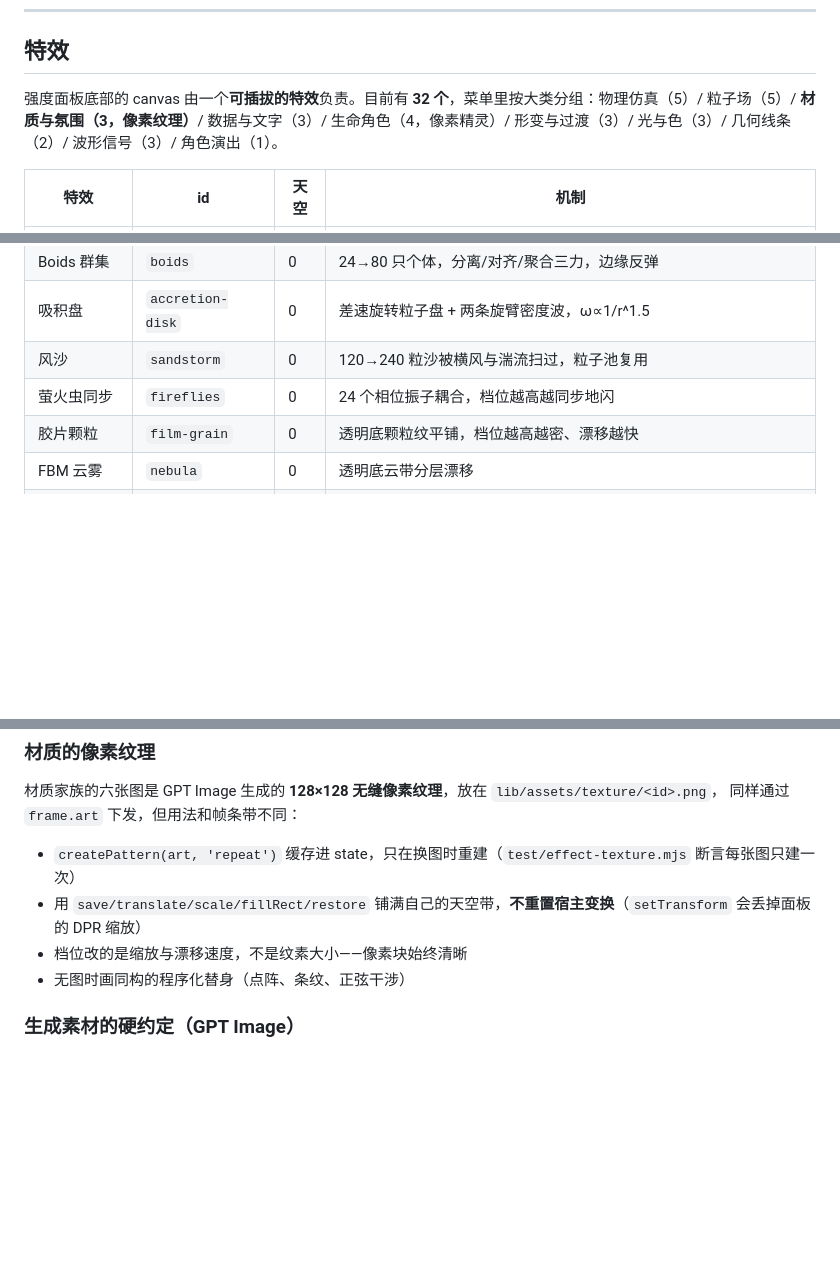
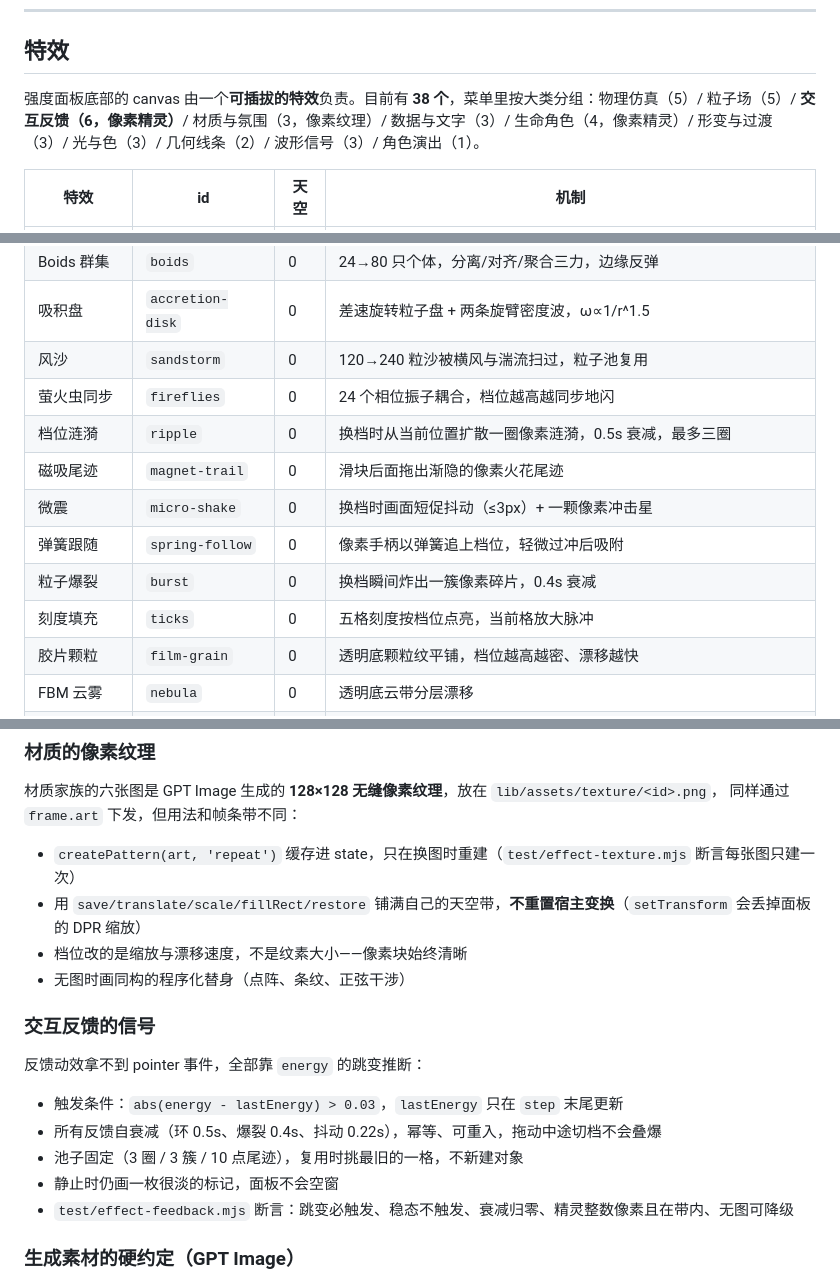
Before and after one commit to Dreamaniax/dsh-model-effort-chips, a Markdown page: README.md, 3 parts joined by grey strips. Rendered like a GitHub page; blank space fills up the shorter version.

```diff
--- a/README.md
+++ b/README.md
@@ -149,7 +149,7 @@ Windows Desktop 的端口由系统随机分配、界面里看不到，不传 `--
 
 ## 特效
 
-强度面板底部的 canvas 由一个**可插拔的特效**负责。目前有 **32 个**，菜单里按大类分组：物理仿真（5）/ 粒子场（5）/ **材质与氛围（3，像素纹理）**/ 数据与文字（3）/ 生命角色（4，像素精灵）/ 形变与过渡（3）/ 光与色（3）/ 几何线条（2）/ 波形信号（3）/ 角色演出（1）。
+强度面板底部的 canvas 由一个**可插拔的特效**负责。目前有 **38 个**，菜单里按大类分组：物理仿真（5）/ 粒子场（5）/ **交互反馈（6，像素精灵）**/ 材质与氛围（3，像素纹理）/ 数据与文字（3）/ 生命角色（4，像素精灵）/ 形变与过渡（3）/ 光与色（3）/ 几何线条（2）/ 波形信号（3）/ 角色演出（1）。
 
 | 特效 | id | 天空 | 机制 |
 | --- | --- | --- | --- |
@@ -164,6 +164,12 @@ Windows Desktop 的端口由系统随机分配、界面里看不到，不传 `--
 | 吸积盘 | `accretion-disk` | 0 | 差速旋转粒子盘 + 两条旋臂密度波，ω∝1/r^1.5 |
 | 风沙 | `sandstorm` | 0 | 120→240 粒沙被横风与湍流扫过，粒子池复用 |
 | 萤火虫同步 | `fireflies` | 0 | 24 个相位振子耦合，档位越高越同步地闪 |
+| 档位涟漪 | `ripple` | 0 | 换档时从当前位置扩散一圈像素涟漪，0.5s 衰减，最多三圈 |
+| 磁吸尾迹 | `magnet-trail` | 0 | 滑块后面拖出渐隐的像素火花尾迹 |
+| 微震 | `micro-shake` | 0 | 换档时画面短促抖动（≤3px）+ 一颗像素冲击星 |
+| 弹簧跟随 | `spring-follow` | 0 | 像素手柄以弹簧追上档位，轻微过冲后吸附 |
+| 粒子爆裂 | `burst` | 0 | 换档瞬间炸出一簇像素碎片，0.4s 衰减 |
+| 刻度填充 | `ticks` | 0 | 五格刻度按档位点亮，当前格放大脉冲 |
 | 胶片颗粒 | `film-grain` | 0 | 透明底颗粒纹平铺，档位越高越密、漂移越快 |
 | FBM 云雾 | `nebula` | 0 | 透明底云带分层漂移 |
 | 火焰 | `flames` | 34 | 透明底火舌纹理向上滚动，档位越高烧得越旺 |
@@ -213,6 +219,16 @@ Windows Desktop 的端口由系统随机分配、界面里看不到，不传 `--
 - 用 `save/translate/scale/fillRect/restore` 铺满自己的天空带，**不重置宿主变换**（`setTransform` 会丢掉面板的 DPR 缩放）
 - 档位改的是缩放与漂移速度，不是纹素大小——像素块始终清晰
 - 无图时画同构的程序化替身（点阵、条纹、正弦干涉）
+
+### 交互反馈的信号
+
+反馈动效拿不到 pointer 事件，全部靠 `energy` 的跳变推断：
+
+- 触发条件：`abs(energy - lastEnergy) > 0.03`，`lastEnergy` 只在 `step` 末尾更新
+- 所有反馈自衰减（环 0.5s、爆裂 0.4s、抖动 0.22s），幂等、可重入，拖动中途切档不会叠爆
+- 池子固定（3 圈 / 3 簇 / 10 点尾迹），复用时挑最旧的一格，不新建对象
+- 静止时仍画一枚很淡的标记，面板不会空窗
+- `test/effect-feedback.mjs` 断言：跳变必触发、稳态不触发、衰减归零、精灵整数像素且在带内、无图可降级
 
 ### 生成素材的硬约定（GPT Image）
 
```
Also changed, not shown: other parts of README.md (+1 -1 lines), lib/assets/feedback/burst.png (added), lib/assets/feedback/knob.png (added), lib/assets/feedback/ripple.png (added), lib/assets/feedback/spark.png (added), 12 other files.
